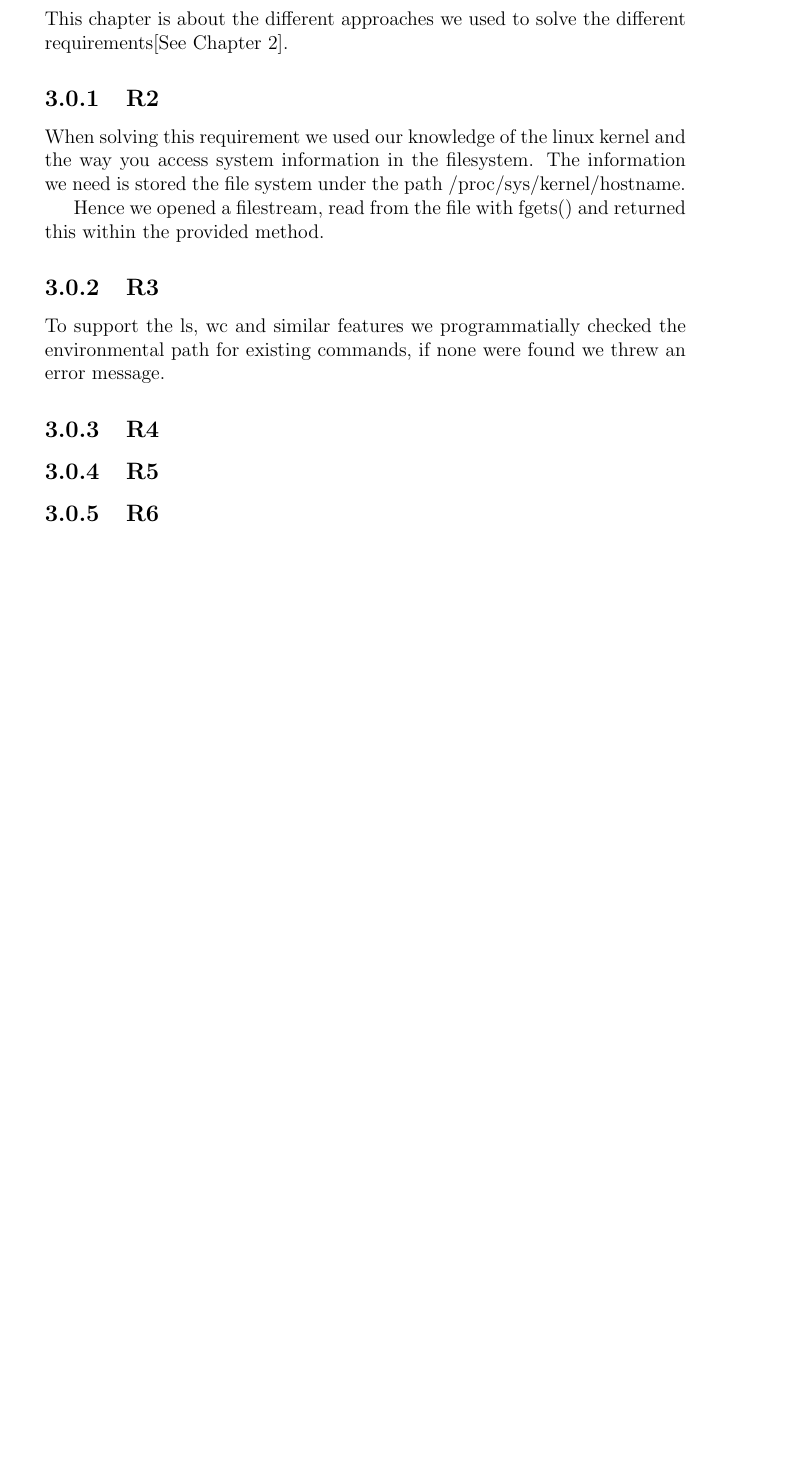
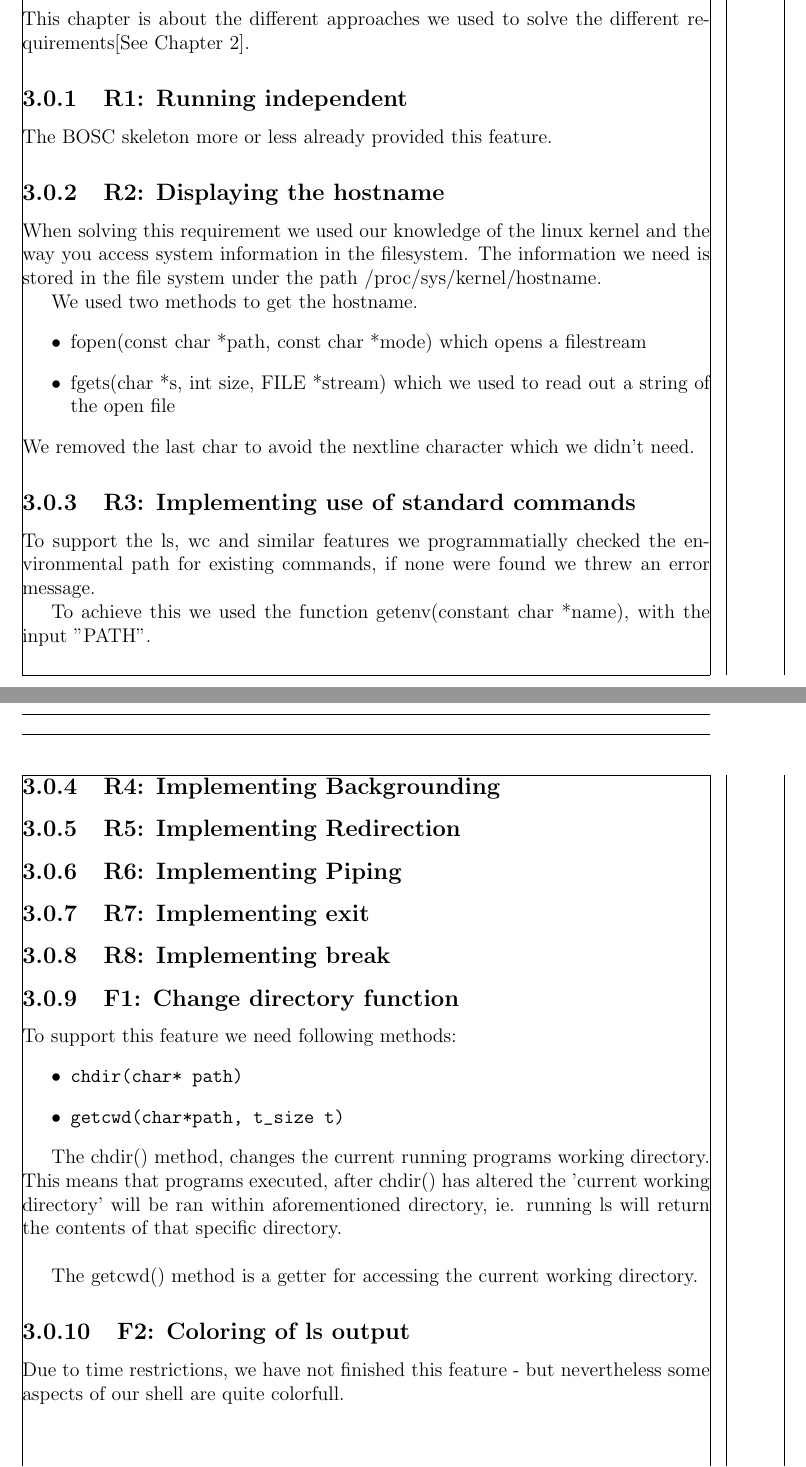
Before and after one commit to inau/CShell, a LaTeX document (Report/main_preamble.tex, which reads Report/ch/solutions.tex): part of page 6 of 7 before the commit and two parts of pages 6 and 7 of 9 after it, the two joined at a grey line, cut so that both start at the same text, the shorter picture padded with empty space. Compiled offline with pdfLaTeX.

Commit message:
more report

```diff
--- a/Report/ch/solutions.tex
+++ b/Report/ch/solutions.tex
@@ -1,16 +1,45 @@
 \chapter{Solution}
 This chapter is about the different approaches we used to solve the different requirements[See Chapter 2].
+\subsection{R1: Running independent}
+The BOSC skeleton more or less already provided this feature.
 
-\subsection{R2}
-When solving this requirement we used our knowledge of the linux kernel and the way you access system information in the filesystem. The information we need is stored the file system under the path /proc/sys/kernel/hostname.
+\subsection{R2: Displaying the hostname}
+When solving this requirement we used our knowledge of the linux kernel and the way you access system information in the filesystem. The information we need is stored in the file system under the path /proc/sys/kernel/hostname.
 
-Hence we opened a filestream, read from the file with fgets() and returned this within the provided method.
+We used two methods to get the hostname.
+\begin{itemize}
+\item fopen(const char *path, const char *mode) which opens a filestream
+\item fgets(char *s, int size, FILE *stream) which we used to read out a string of the open file
+\end{itemize}
+We removed the last char to avoid the nextline character which we didn't need.
 
-\subsection{R3}
+\subsection{R3: Implementing use of standard commands}
 To support the ls, wc and similar features we programmatially checked the environmental path for existing commands, if none were found we threw an error message.
 
-\subsection{R4}
+To achieve this we used the function getenv(constant char *name), with the input "PATH".
 
-\subsection{R5}
+\subsection{R4: Implementing Backgrounding}
 
-\subsection{R6}
+\subsection{R5: Implementing Redirection}
+
+\subsection{R6: Implementing Piping}
+
+\subsection{R7: Implementing exit}
+
+\subsection{R8: Implementing break}
+
+\subsection{F1: Change directory function}
+To support this feature we need following methods:
+\begin{itemize}
+\item \begin{verbatim}chdir(char* path)
+\end{verbatim}
+\item \begin{verbatim}getcwd(char*path, t_size t)
+\end{verbatim}
+\end{itemize}
+
+The chdir() method, changes the current running programs working directory. This means that programs executed, after chdir() has altered the 'current working directory' will be ran within aforementioned directory, ie. running ls will return the contents of that specific directory.\\
+
+The getcwd() method is a getter for accessing the current working directory.
+
+\subsection{F2: Coloring of ls output}
+Due to time restrictions, we have not finished this feature - but nevertheless some aspects of our  shell are quite colorfull.
--- a/Report/main_preamble.tex
+++ b/Report/main_preamble.tex
@@ -2,6 +2,8 @@
 
 \usepackage[pdftex]{graphicx}
 \usepackage{enumitem}
+\usepackage[showframe=true]{geometry}
+\usepackage{changepage}
 
 \newcommand{\HRule}{\rule{\linewidth}{0.5mm}}
 
```
Also changed, not shown: Report/ch/requirements.tex (+6 -7 lines), Report/ch/testing.tex (+36 -21 lines).
